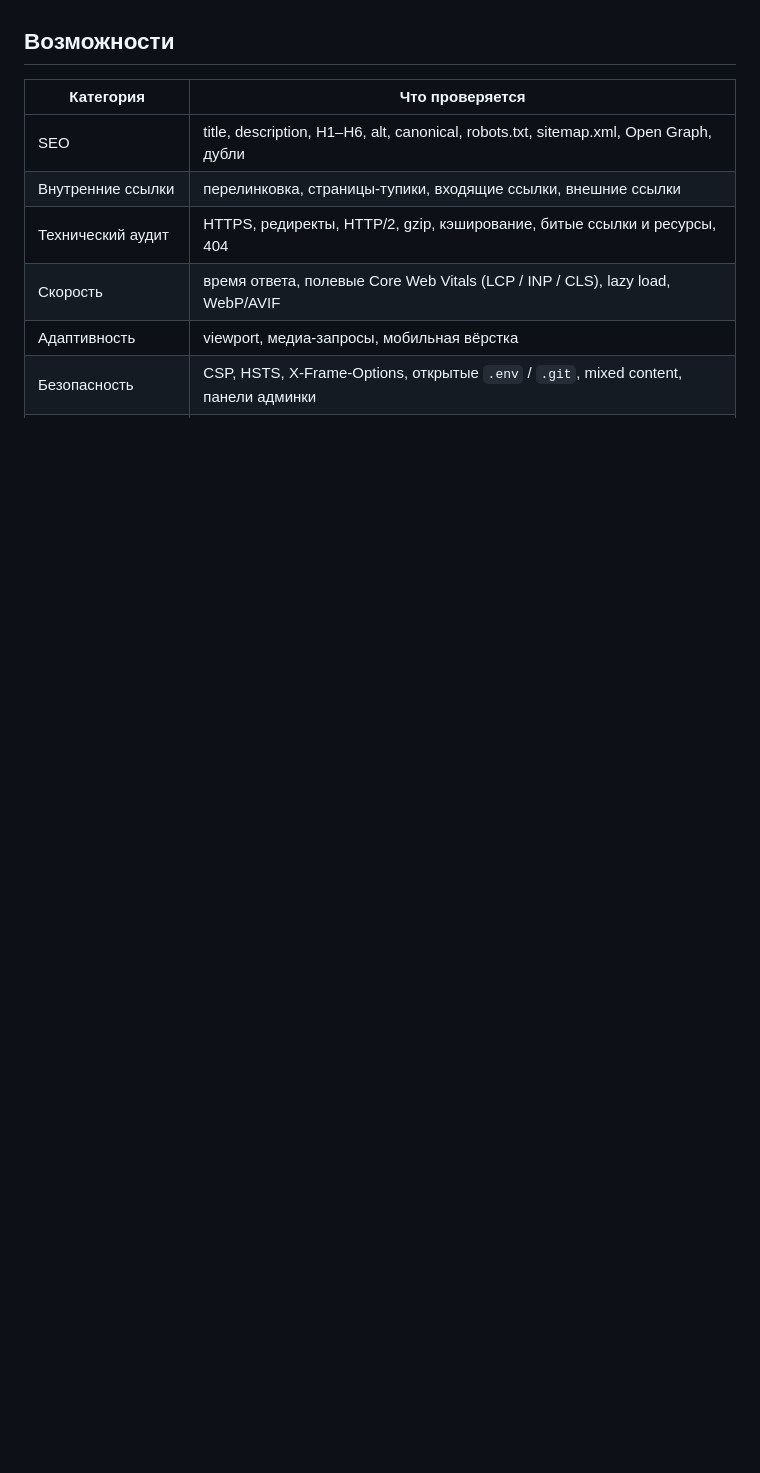
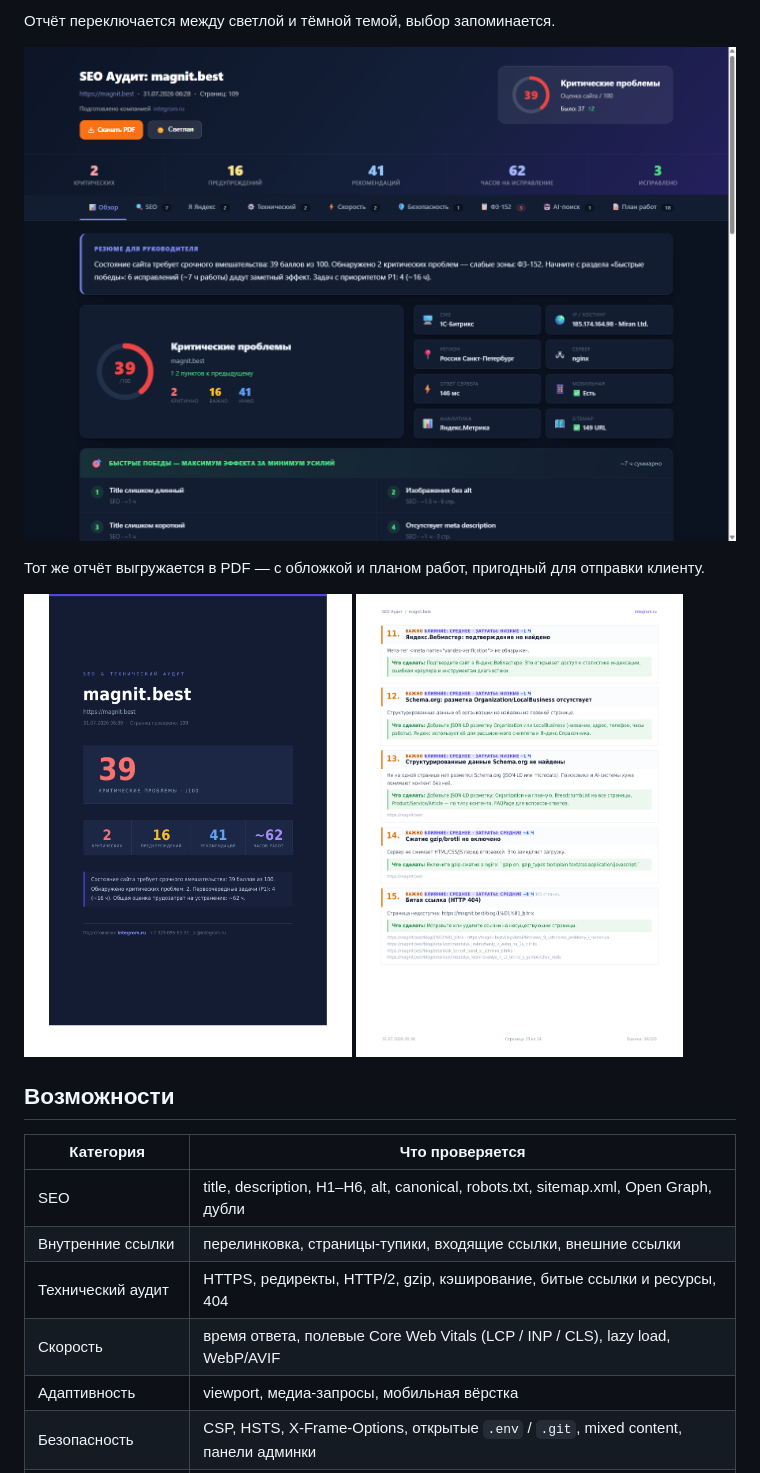
Before and after one commit to Integrom/seo-auditor, a Markdown page: README.md, the part around one of its changes. Drawn GitHub-style; pictures changed too: docs/screenshots/04-dark-theme.png (added), docs/screenshots/05-pdf-cover.png (added), docs/screenshots/06-pdf-plan.png (added); blank space fills up the shorter version.

```diff
--- a/README.md
+++ b/README.md
@@ -7,3 +22,13 @@
+Отчёт переключается между светлой и тёмной темой, выбор запоминается.
+
+![Тёмная тема](docs/screenshots/04-dark-theme.png)
+
+Тот же отчёт выгружается в PDF — с обложкой и планом работ, пригодный для отправки клиенту.
+
+<p>
+  <img src="docs/screenshots/05-pdf-cover.png" alt="Обложка PDF" width="46%">
+  <img src="docs/screenshots/06-pdf-plan.png" alt="План работ в PDF" width="46%">
+</p>
 
 ## Возможности
 
```
Also changed, not shown: other parts of README.md (+15 -0 lines), docs/screenshots/01-home.png (added), docs/screenshots/02-report-overview.png (added), docs/screenshots/03-work-plan.png (added), 2 other files.
